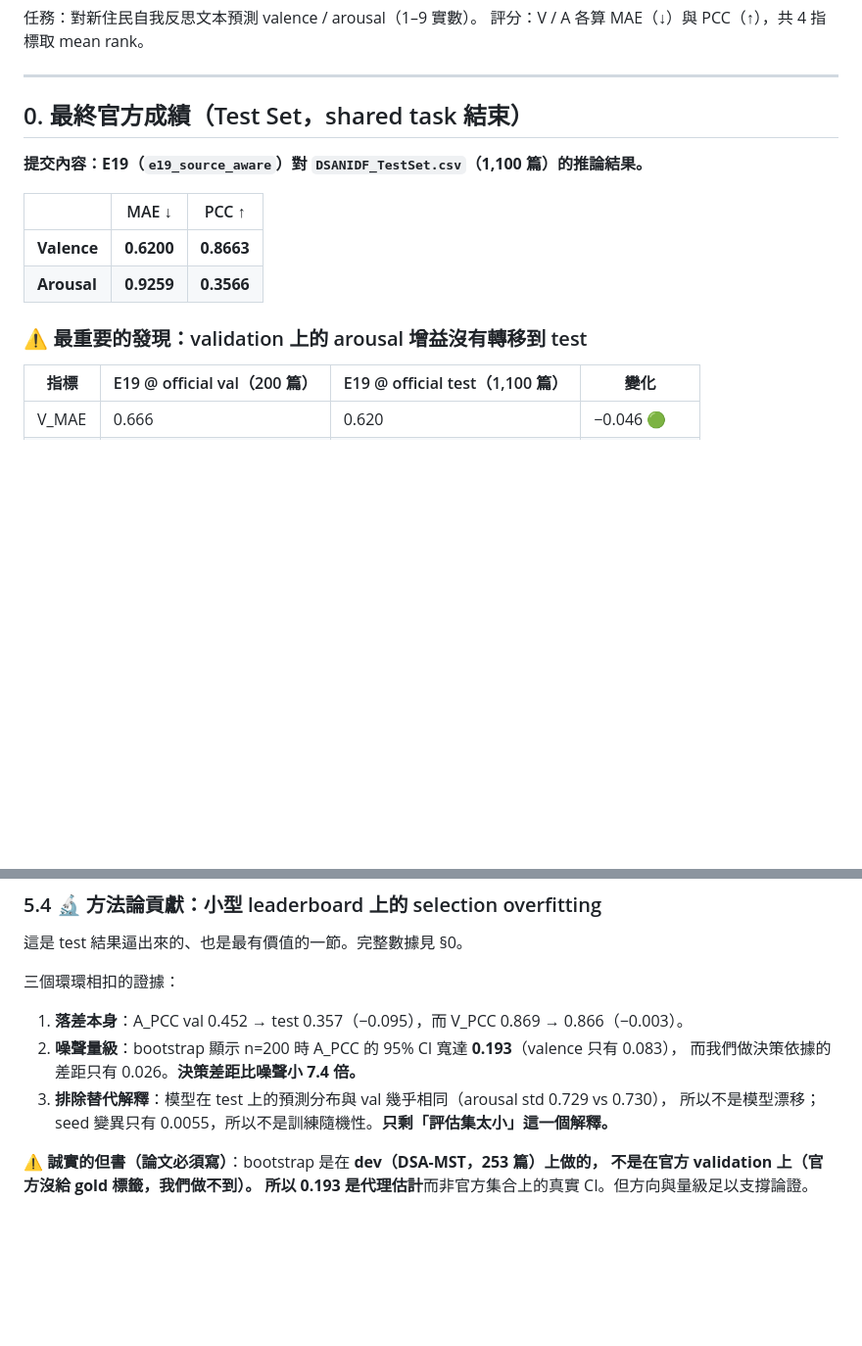
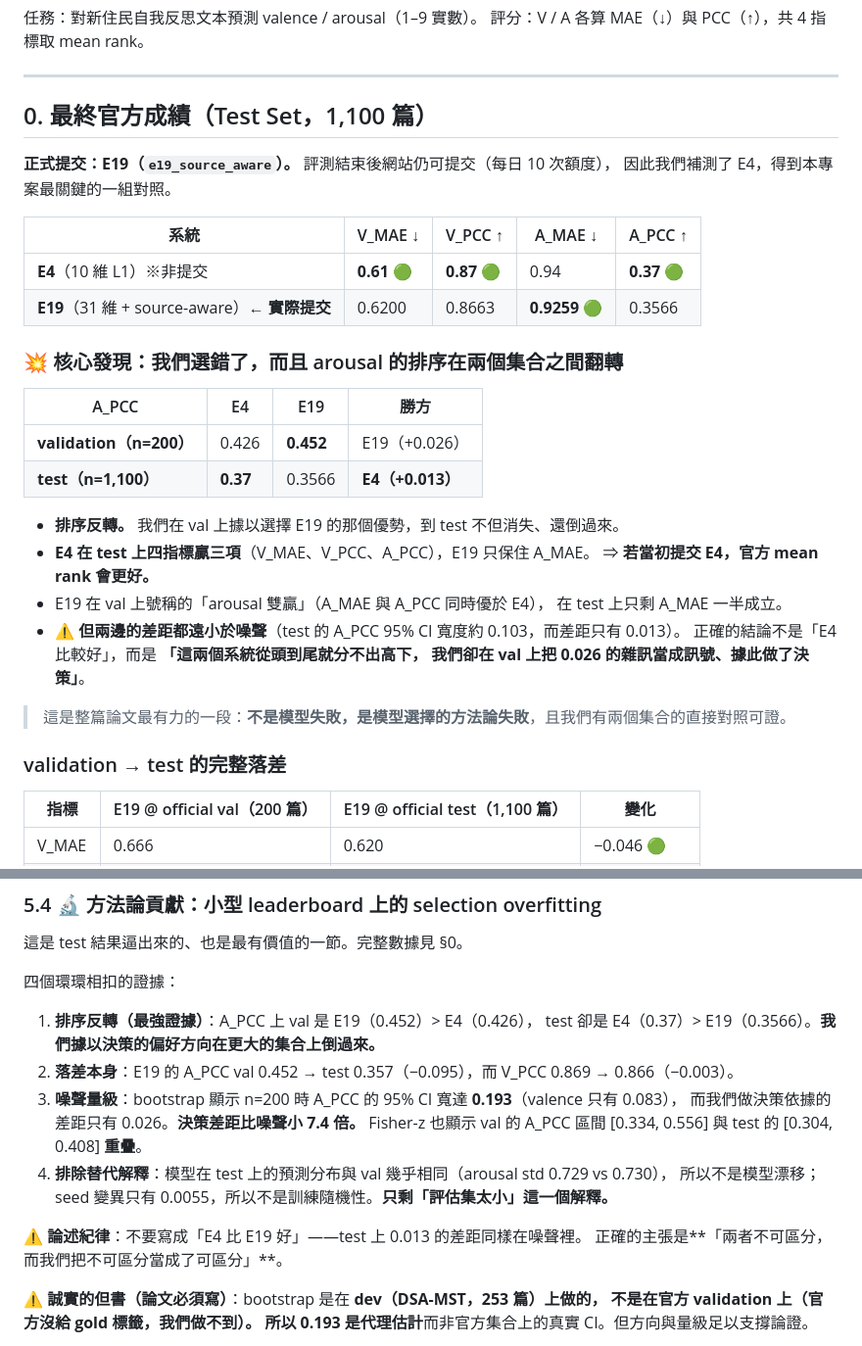
Before and after one commit to chen0427ok/DSA-NIFT, a Markdown page: docs/experiments.md, 2 parts joined by grey strips. Shown at 98% size. Rendered like a GitHub page; blank space fills up the shorter version.

```diff
--- a/docs/experiments.md
+++ b/docs/experiments.md
@@ -8,16 +8,35 @@
 
 ---
 
-## 0. 最終官方成績（Test Set，shared task 結束）
+## 0. 最終官方成績（Test Set，1,100 篇）
 
-**提交內容：E19（`e19_source_aware`）對 `DSANIDF_TestSet.csv`（1,100 篇）的推論結果。**
+**正式提交：E19（`e19_source_aware`）。** 評測結束後網站仍可提交（每日 10 次額度），
+因此我們補測了 E4，得到本專案最關鍵的一組對照。
 
-| | MAE ↓ | PCC ↑ |
-|---|---|---|
-| **Valence** | **0.6200** | **0.8663** |
-| **Arousal** | **0.9259** | **0.3566** |
+| 系統 | V_MAE ↓ | V_PCC ↑ | A_MAE ↓ | A_PCC ↑ |
+|---|---|---|---|---|
+| **E4**（10 維 L1）※非提交 | **0.61** 🟢 | **0.87** 🟢 | 0.94 | **0.37** 🟢 |
+| **E19**（31 維 + source-aware）**← 實際提交** | 0.6200 | 0.8663 | **0.9259** 🟢 | 0.3566 |
 
-### ⚠️ 最重要的發現：validation 上的 arousal 增益沒有轉移到 test
+### 💥 核心發現：我們選錯了，而且 arousal 的排序在兩個集合之間**翻轉**
+
+| A_PCC | E4 | E19 | 勝方 |
+|---|---|---|---|
+| **validation（n=200）** | 0.426 | **0.452** | E19（+0.026） |
+| **test（n=1,100）** | **0.37** | 0.3566 | **E4（+0.013）** |
+
+- **排序反轉。** 我們在 val 上據以選擇 E19 的那個優勢，到 test 不但消失、還倒過來。
+- **E4 在 test 上四指標贏三項**（V_MAE、V_PCC、A_PCC），E19 只保住 A_MAE。
+  ⇒ **若當初提交 E4，官方 mean rank 會更好。**
+- E19 在 val 上號稱的「arousal 雙贏」（A_MAE 與 A_PCC 同時優於 E4），
+  在 test 上只剩 A_MAE 一半成立。
+- ⚠️ **但兩邊的差距都遠小於噪聲**（test 的 A_PCC 95% CI 寬度約 0.103，而差距只有 0.013）。
+  正確的結論不是「E4 比較好」，而是 **「這兩個系統從頭到尾就分不出高下，
+  我們卻在 val 上把 0.026 的雜訊當成訊號、據此做了決策」**。
+
+> 這是整篇論文最有力的一段：**不是模型失敗，是模型選擇的方法論失敗**，且我們有兩個集合的直接對照可證。
+
+### validation → test 的完整落差
 
 | 指標 | E19 @ official val（200 篇） | E19 @ official test（1,100 篇） | 變化 |
 |---|---|---|---|
@@ -238,12 +257,18 @@ E10 / E12 官方分數證明多模型平均把已壓縮的 arousal 再壓一次
 ### 5.4 🔬 方法論貢獻：小型 leaderboard 上的 selection overfitting
 這是 test 結果逼出來的、也是最有價值的一節。完整數據見 §0。
 
-三個環環相扣的證據：
-1. **落差本身**：A_PCC val 0.452 → test 0.357（−0.095），而 V_PCC 0.869 → 0.866（−0.003）。
-2. **噪聲量級**：bootstrap 顯示 n=200 時 A_PCC 的 95% CI 寬達 **0.193**（valence 只有 0.083），
+四個環環相扣的證據：
+1. **排序反轉（最強證據）**：A_PCC 上 val 是 E19（0.452）> E4（0.426），
+   test 卻是 E4（0.37）> E19（0.3566）。**我們據以決策的偏好方向在更大的集合上倒過來。**
+2. **落差本身**：E19 的 A_PCC val 0.452 → test 0.357（−0.095），而 V_PCC 0.869 → 0.866（−0.003）。
+3. **噪聲量級**：bootstrap 顯示 n=200 時 A_PCC 的 95% CI 寬達 **0.193**（valence 只有 0.083），
    而我們做決策依據的差距只有 0.026。**決策差距比噪聲小 7.4 倍。**
-3. **排除替代解釋**：模型在 test 上的預測分布與 val 幾乎相同（arousal std 0.729 vs 0.730），
+   Fisher-z 也顯示 val 的 A_PCC 區間 [0.334, 0.556] 與 test 的 [0.304, 0.408] **重疊**。
+4. **排除替代解釋**：模型在 test 上的預測分布與 val 幾乎相同（arousal std 0.729 vs 0.730），
    所以不是模型漂移；seed 變異只有 0.0055，所以不是訓練隨機性。**只剩「評估集太小」這一個解釋。**
+
+⚠️ **論述紀律**：不要寫成「E4 比 E19 好」——test 上 0.013 的差距同樣在噪聲裡。
+正確的主張是**「兩者不可區分，而我們把不可區分當成了可區分」**。
 
 ⚠️ **誠實的但書（論文必須寫）**：bootstrap 是在 **dev（DSA-MST，253 篇）**上做的，
 不是在官方 validation 上（官方沒給 gold 標籤，我們做不到）。
```
Also changed, not shown: docs/remaining_experiments.md (+42 -22 lines).
